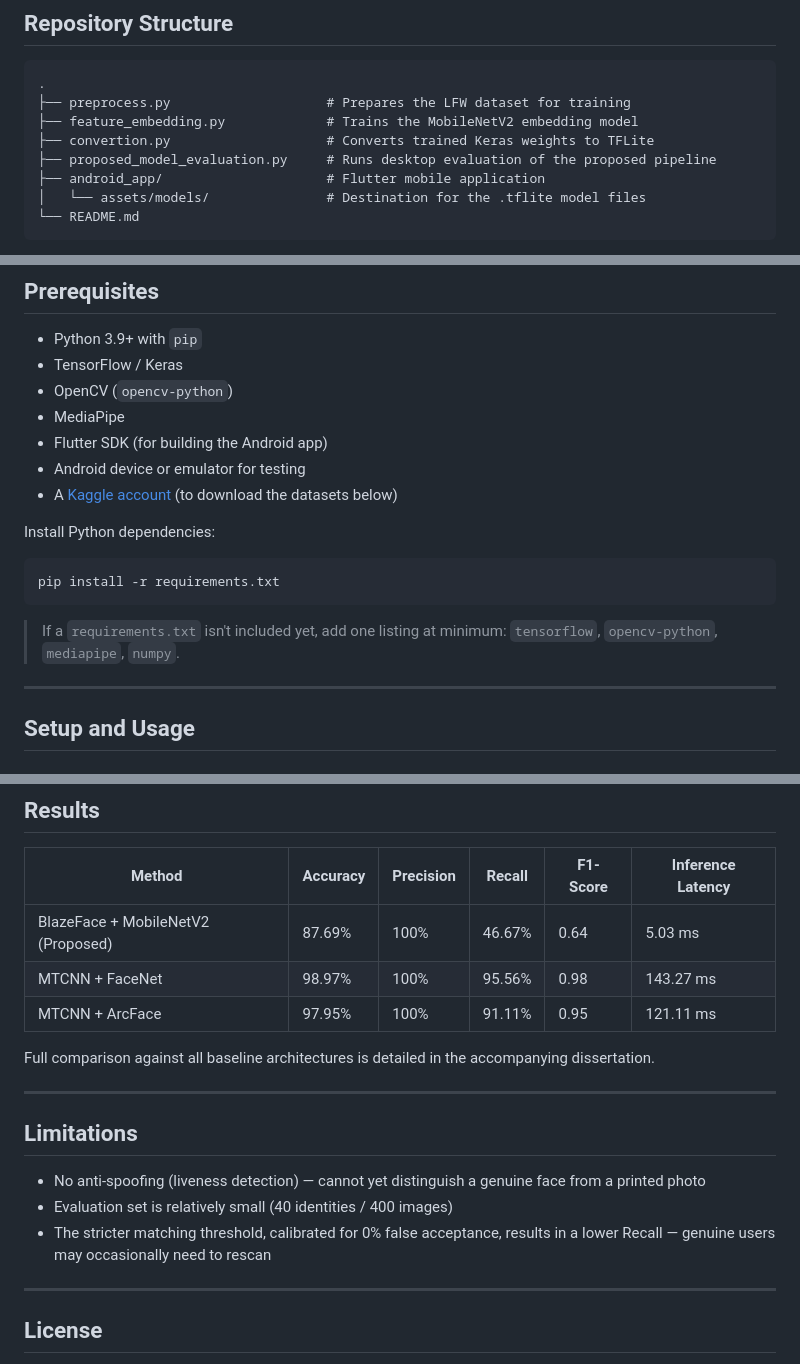
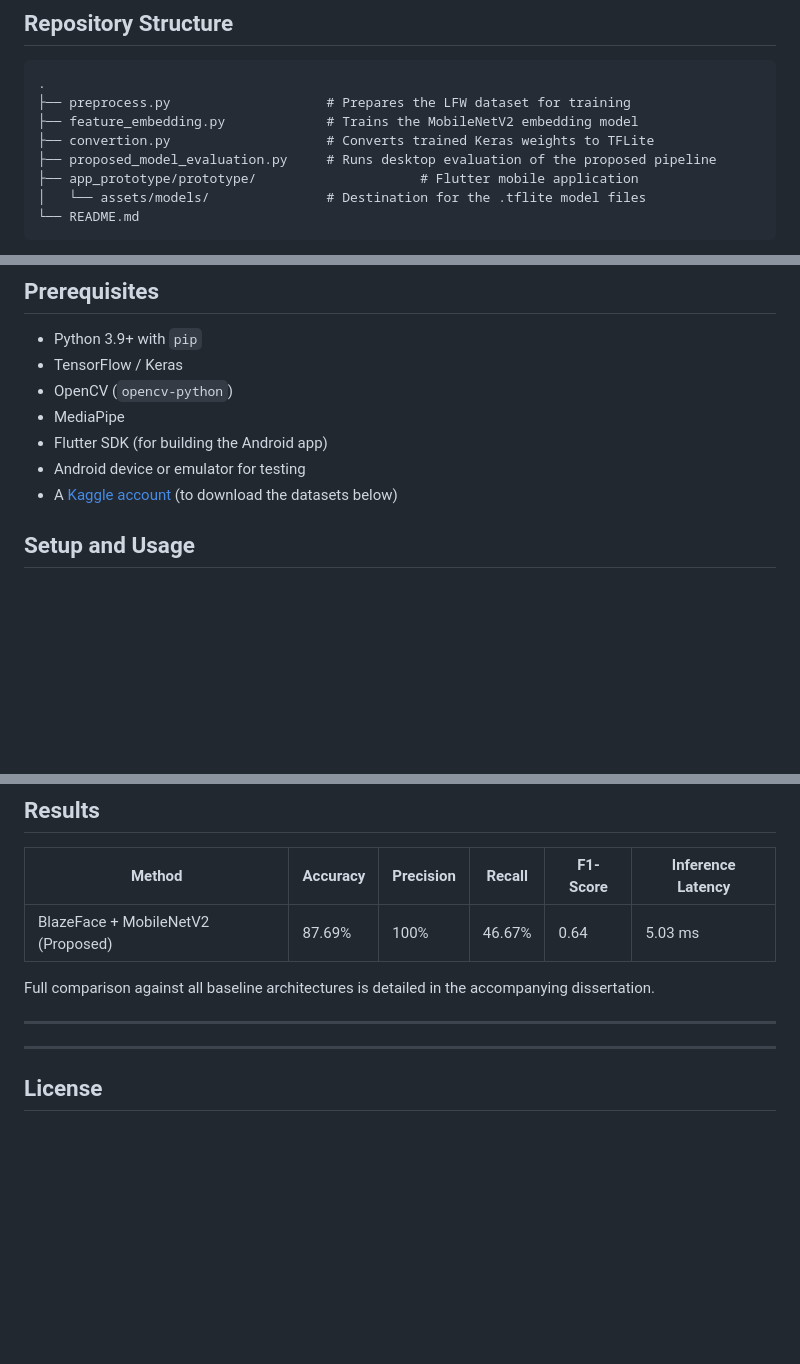
Before and after one commit to JeremyDionP/MobileFaceRecognitionBlazeFaceMobileNetV2, a Markdown page: README.md, 3 parts joined by grey strips. Drawn GitHub-style; blank space fills up the shorter version.

Commit message:
Update ReadMe
Updated directory structure and installation instructions in README.

````diff
--- a/README.md
+++ b/README.md
@@ -24,7 +24,7 @@ This repository contains the Python model training/evaluation pipeline and the F
 ├── feature_embedding.py             # Trains the MobileNetV2 embedding model
 ├── convertion.py                    # Converts trained Keras weights to TFLite
 ├── proposed_model_evaluation.py     # Runs desktop evaluation of the proposed pipeline
-├── android_app/                     # Flutter mobile application
+├── app_prototype/prototype/                     # Flutter mobile application
 │   └── assets/models/               # Destination for the .tflite model files
 └── README.md
 ```
@@ -42,16 +42,6 @@ This repository contains the Python model training/evaluation pipeline and the F
 - Flutter SDK (for building the Android app)
 - Android device or emulator for testing
 - A [Kaggle account](https://www.kaggle.com) (to download the datasets below)
-
-Install Python dependencies:
-
-```bash
-pip install -r requirements.txt
-```
-
-> If a `requirements.txt` isn't included yet, add one listing at minimum: `tensorflow`, `opencv-python`, `mediapipe`, `numpy`.
-
----
 
 ## Setup and Usage
 
@@ -123,18 +113,10 @@ python proposed_model_evaluation.py
 | Method | Accuracy | Precision | Recall | F1-Score | Inference Latency |
 |---|---|---|---|---|---|
 | BlazeFace + MobileNetV2 (Proposed) | 87.69% | 100% | 46.67% | 0.64 | 5.03 ms |
-| MTCNN + FaceNet | 98.97% | 100% | 95.56% | 0.98 | 143.27 ms |
-| MTCNN + ArcFace | 97.95% | 100% | 91.11% | 0.95 | 121.11 ms |
 
 Full comparison against all baseline architectures is detailed in the accompanying dissertation.
 
 ---
-
-## Limitations
-
-- No anti-spoofing (liveness detection) — cannot yet distinguish a genuine face from a printed photo
-- Evaluation set is relatively small (40 identities / 400 images)
-- The stricter matching threshold, calibrated for 0% false acceptance, results in a lower Recall — genuine users may occasionally need to rescan
 
 ---
 
````
Also changed, not shown: other parts of README.md (+1 -1 lines).
